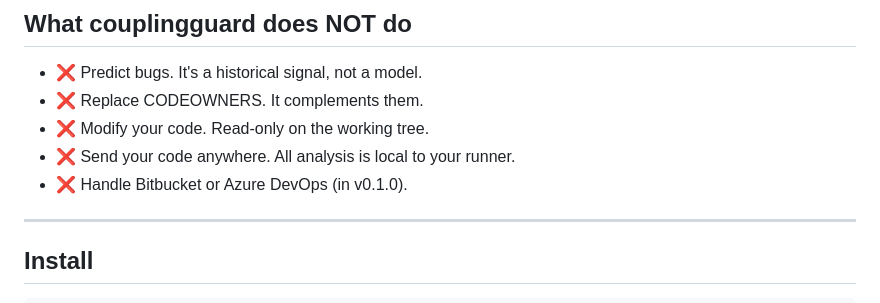
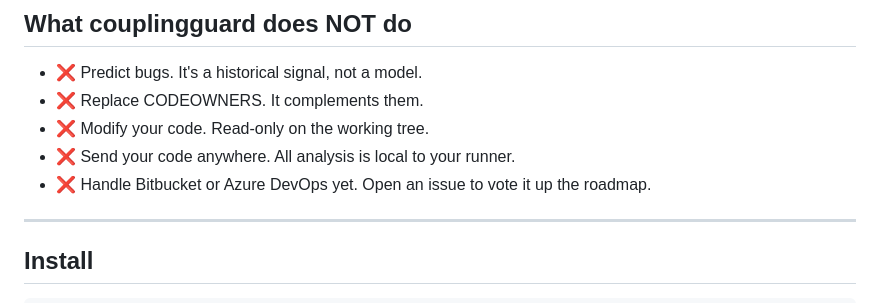
Before and after one commit to Meru143/couplingguard, a Markdown page: docs/coupling-cheatsheet.md, the part around the change. Rendered like a GitHub page.

Commit message:
docs(cheatsheet): drop stale 'in v0.1.0' Bitbucket/Azure DevOps note
Last lingering stale reference in the public tree. The cheatsheet's
'What couplingguard does NOT do' list claimed Bitbucket / Azure
DevOps weren't handled 'in v0.1.0' — same wording I just fixed in
the README's Limitations section. Brought into line: 'not yet, open
an issue to vote it up the roadmap.' Converts a negative limitation
into a soft community CTA.

Full audit verified everything else is consistent:
* README test count (177) and coverage (90%) match current reality
* No broken links to deleted maintainer-only files
* No stale 'after release ships' / 'until then' hedge language
* llms.txt references the live PyPI URL for version (won't drift)
* pricing.md is version-agnostic
* CHANGELOG's v0.1.0 references are historical (yank record, correct)
* release.yml's v0.1.0 references are normalization-example comments

```diff
--- a/docs/coupling-cheatsheet.md
+++ b/docs/coupling-cheatsheet.md
@@ -104,7 +104,7 @@ override.
 - ❌ Replace CODEOWNERS. It complements them.
 - ❌ Modify your code. Read-only on the working tree.
 - ❌ Send your code anywhere. All analysis is local to your runner.
-- ❌ Handle Bitbucket or Azure DevOps (in v0.1.0).
+- ❌ Handle Bitbucket or Azure DevOps yet. Open an issue to vote it up the roadmap.
 
 ---
 
```
